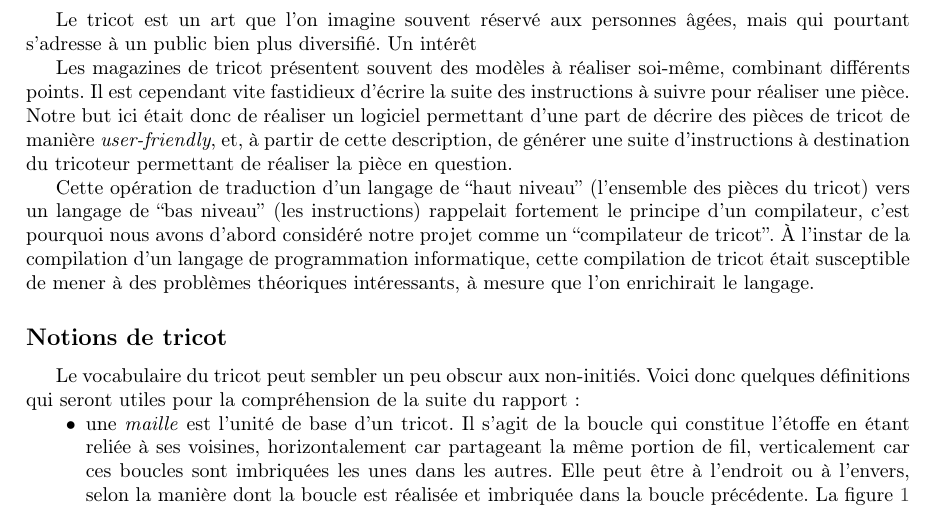
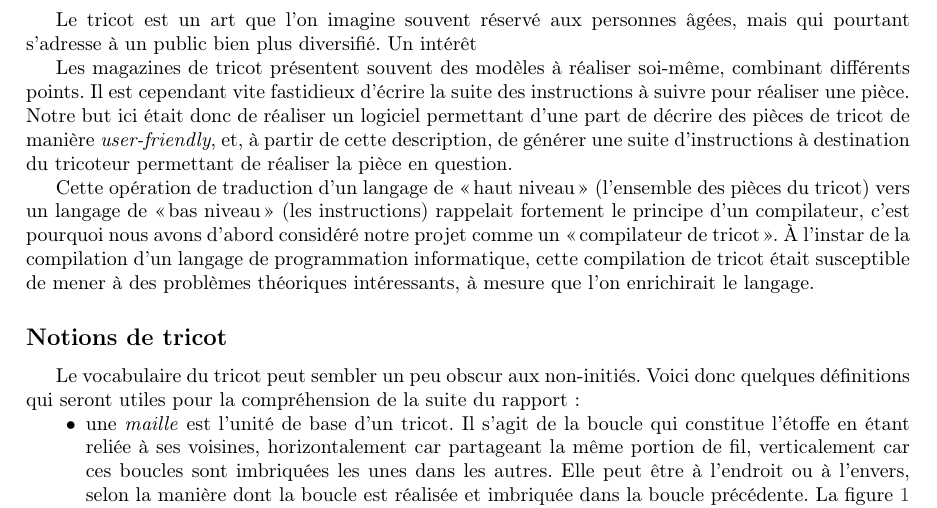
Before and after one commit to TriComp/Documents, a LaTeX paper (final-report/rapport.tex): part of page 3 of 12, cut so that both start at the same text. Compiled offline with pdfLaTeX.

Commit message:
Typonazisme allez allez...

```diff
--- a/final-report/rapport.tex
+++ b/final-report/rapport.tex
@@ -97,11 +97,11 @@ d'une part de décrire des pièces de tricot de manière
 une suite d'instructions à destination du tricoteur permettant de
 réaliser la pièce en question.
 
-Cette opération de traduction d'un langage de ``haut niveau''
-(l'ensemble des pièces du tricot) vers un langage de ``bas niveau''
+Cette opération de traduction d'un langage de «\,haut niveau\,»
+(l'ensemble des pièces du tricot) vers un langage de «\,bas niveau\,»
 (les instructions) rappelait fortement le principe d'un compilateur,
 c'est pourquoi nous avons d'abord considéré notre projet comme un
-``compilateur de tricot''. À l'instar de la compilation d'un langage
+«\,compilateur de tricot\,». À l'instar de la compilation d'un langage
 de programmation informatique, cette compilation de tricot était
 susceptible de mener à des problèmes théoriques intéressants, à mesure
 que l'on enrichirait le langage.
```
